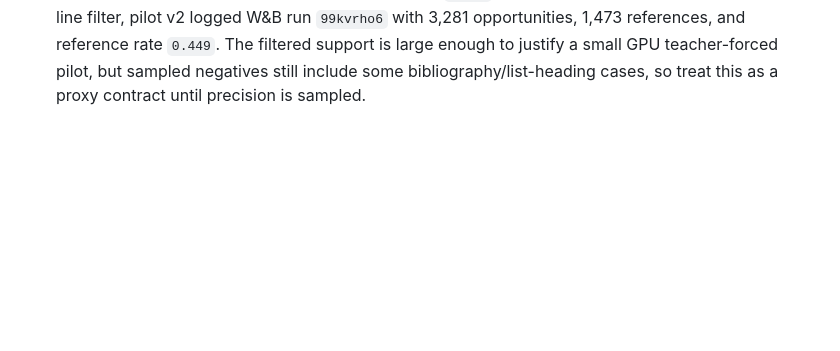
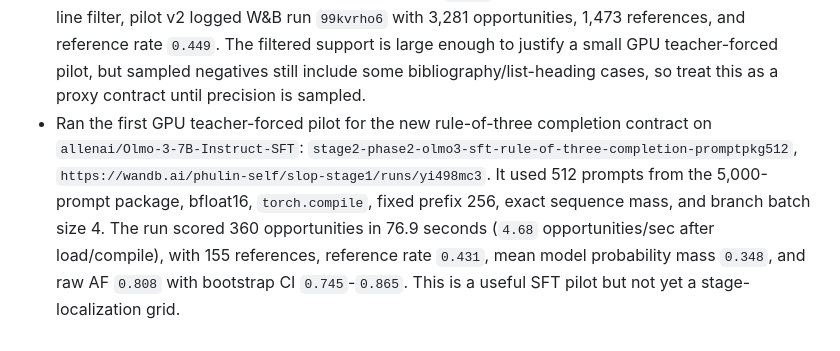
Before and after one commit to phulin/slop, a Markdown page: docs/experiments/coordination_log.md, the part around the change. Rendered like a GitHub page; blank space fills up the shorter version.

Commit message:
Record rule-of-three SFT pilot

```diff
--- a/docs/experiments/coordination_log.md
+++ b/docs/experiments/coordination_log.md
@@ -1040,3 +1040,13 @@
   small GPU teacher-forced pilot, but sampled negatives still include some
   bibliography/list-heading cases, so treat this as a proxy contract until
   precision is sampled.
+- Ran the first GPU teacher-forced pilot for the new rule-of-three completion
+  contract on `allenai/Olmo-3-7B-Instruct-SFT`:
+  `stage2-phase2-olmo3-sft-rule-of-three-completion-promptpkg512`,
+  `https://wandb.ai/phulin-self/slop-stage1/runs/yi498mc3`. It used 512 prompts
+  from the 5,000-prompt package, bfloat16, `torch.compile`, fixed prefix 256,
+  exact sequence mass, and branch batch size 4. The run scored 360
+  opportunities in 76.9 seconds (`4.68` opportunities/sec after load/compile),
+  with 155 references, reference rate `0.431`, mean model probability mass
+  `0.348`, and raw AF `0.808` with bootstrap CI `0.745`-`0.865`. This is a
+  useful SFT pilot but not yet a stage-localization grid.
```
Also changed, not shown: docs/experiments/phase2_handoff_conclusions.md (+8 -0 lines).
